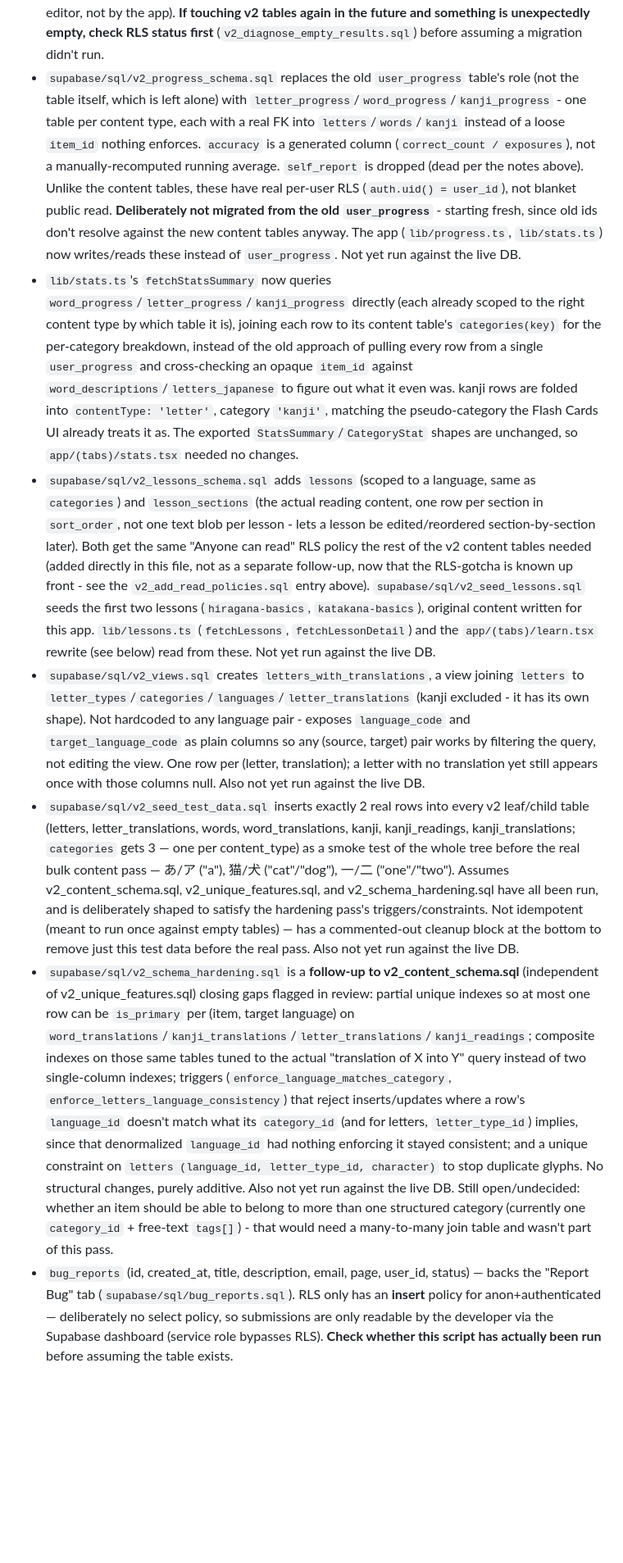
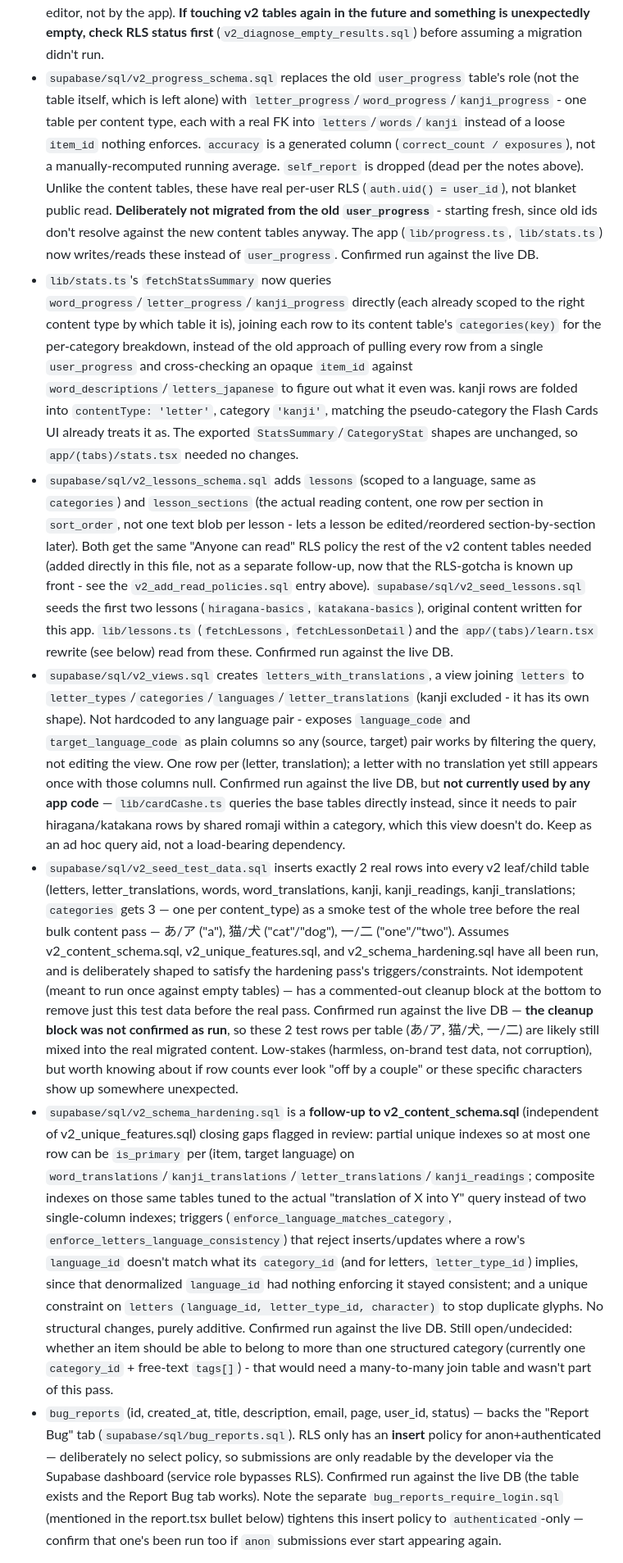
Before and after one commit to ArchAngel0725/Lingrazul, a Markdown page: AGENTS.md, the part around one of its changes. Shown at 82% size. Drawn GitHub-style; blank space fills up the shorter version.

Commit message:
Update AGENTS.md: mark v2 SQL as run, fix stale stats.ts/lessons references, note git corruption fix

```diff
--- a/AGENTS.md
+++ b/AGENTS.md
@@ -28,10 +28,10 @@ No backend exists — the Expo client (`lib/supabase.ts`) talks directly to Supa
 - `supabase/sql/v2_diagnose_empty_results.sql` - read-only diagnostic (row counts + RLS status for every v2 table in one query). Useful any time the app appears to get zero results from a v2 table with no error - see the next entry for why that happens.
 - `supabase/sql/v2_add_read_policies.sql` - **confirmed necessary and applied**: unlike `letters_japanese`/`words_*`/`word_descriptions` (no RLS at all), Supabase auto-enabled RLS on every v2 table with zero policies once they were created, which made every query silently return an empty result (not an error) for the app's anon key even though the migrated data was genuinely all there (confirmed via the diagnostic above: 167 words, 188 letters, 109 kanji, etc.). This file adds a blanket "anyone can read" SELECT policy to every v2 table (no write policies - same reasoning as the rest of this content: public reference data, written by hand via the SQL editor, not by the app). **If touching v2 tables again in the future and something is unexpectedly empty, check RLS status first** (`v2_diagnose_empty_results.sql`) before assuming a migration didn't run.
-- `supabase/sql/v2_progress_schema.sql` replaces the old `user_progress` table's role (not the table itself, which is left alone) with `letter_progress`/`word_progress`/`kanji_progress` - one table per content type, each with a real FK into `letters`/`words`/`kanji` instead of a loose `item_id` nothing enforces. `accuracy` is a generated column (`correct_count / exposures`), not a manually-recomputed running average. `self_report` is dropped (dead per the notes above). Unlike the content tables, these have real per-user RLS (`auth.uid() = user_id`), not blanket public read. **Deliberately not migrated from the old `user_progress`** - starting fresh, since old ids don't resolve against the new content tables anyway. The app (`lib/progress.ts`, `lib/stats.ts`) now writes/reads these instead of `user_progress`. Not yet run against the live DB.
+- `supabase/sql/v2_progress_schema.sql` replaces the old `user_progress` table's role (not the table itself, which is left alone) with `letter_progress`/`word_progress`/`kanji_progress` - one table per content type, each with a real FK into `letters`/`words`/`kanji` instead of a loose `item_id` nothing enforces. `accuracy` is a generated column (`correct_count / exposures`), not a manually-recomputed running average. `self_report` is dropped (dead per the notes above). Unlike the content tables, these have real per-user RLS (`auth.uid() = user_id`), not blanket public read. **Deliberately not migrated from the old `user_progress`** - starting fresh, since old ids don't resolve against the new content tables anyway. The app (`lib/progress.ts`, `lib/stats.ts`) now writes/reads these instead of `user_progress`. Confirmed run against the live DB.
 - `lib/stats.ts`'s `fetchStatsSummary` now queries `word_progress`/`letter_progress`/`kanji_progress` directly (each already scoped to the right content type by which table it is), joining each row to its content table's `categories(key)` for the per-category breakdown, instead of the old approach of pulling every row from a single `user_progress` and cross-checking an opaque `item_id` against `word_descriptions`/`letters_japanese` to figure out what it even was. kanji rows are folded into `contentType: 'letter'`, category `'kanji'`, matching the pseudo-category the Flash Cards UI already treats it as. The exported `StatsSummary`/`CategoryStat` shapes are unchanged, so `app/(tabs)/stats.tsx` needed no changes.
-- `supabase/sql/v2_lessons_schema.sql` adds `lessons` (scoped to a language, same as `categories`) and `lesson_sections` (the actual reading content, one row per section in `sort_order`, not one text blob per lesson - lets a lesson be edited/reordered section-by-section later). Both get the same "Anyone can read" RLS policy the rest of the v2 content tables needed (added directly in this file, not as a separate follow-up, now that the RLS-gotcha is known up front - see the `v2_add_read_policies.sql` entry above). `supabase/sql/v2_seed_lessons.sql` seeds the first two lessons (`hiragana-basics`, `katakana-basics`), original content written for this app. `lib/lessons.ts` (`fetchLessons`, `fetchLessonDetail`) and the `app/(tabs)/learn.tsx` rewrite (see below) read from these. Not yet run against the live DB.
-- `supabase/sql/v2_views.sql` creates `letters_with_translations`, a view joining `letters` to `letter_types`/`categories`/`languages`/`letter_translations` (kanji excluded - it has its own shape). Not hardcoded to any language pair - exposes `language_code` and `target_language_code` as plain columns so any (source, target) pair works by filtering the query, not editing the view. One row per (letter, translation); a letter with no translation yet still appears once with those columns null. Also not yet run against the live DB.
-- `supabase/sql/v2_seed_test_data.sql` inserts exactly 2 real rows into every v2 leaf/child table (letters, letter_translations, words, word_translations, kanji, kanji_readings, kanji_translations; `categories` gets 3 — one per content_type) as a smoke test of the whole tree before the real bulk content pass — あ/ア ("a"), 猫/犬 ("cat"/"dog"), 一/二 ("one"/"two"). Assumes v2_content_schema.sql, v2_unique_features.sql, and v2_schema_hardening.sql have all been run, and is deliberately shaped to satisfy the hardening pass's triggers/constraints. Not idempotent (meant to run once against empty tables) — has a commented-out cleanup block at the bottom to remove just this test data before the real pass. Also not yet run against the live DB.
-- `supabase/sql/v2_schema_hardening.sql` is a **follow-up to v2_content_schema.sql** (independent of v2_unique_features.sql) closing gaps flagged in review: partial unique indexes so at most one row can be `is_primary` per (item, target language) on `word_translations`/`kanji_translations`/`letter_translations`/`kanji_readings`; composite indexes on those same tables tuned to the actual "translation of X into Y" query instead of two single-column indexes; triggers (`enforce_language_matches_category`, `enforce_letters_language_consistency`) that reject inserts/updates where a row's `language_id` doesn't match what its `category_id` (and for letters, `letter_type_id`) implies, since that denormalized `language_id` had nothing enforcing it stayed consistent; and a unique constraint on `letters (language_id, letter_type_id, character)` to stop duplicate glyphs. No structural changes, purely additive. Also not yet run against the live DB. Still open/undecided: whether an item should be able to belong to more than one structured category (currently one `category_id` + free-text `tags[]`) - that would need a many-to-many join table and wasn't part of this pass.
-- `bug_reports` (id, created_at, title, description, email, page, user_id, status) — backs the "Report Bug" tab (`supabase/sql/bug_reports.sql`). RLS only has an **insert** policy for anon+authenticated — deliberately no select policy, so submissions are only readable by the developer via the Supabase dashboard (service role bypasses RLS). **Check whether this script has actually been run** before assuming the table exists.
+- `supabase/sql/v2_lessons_schema.sql` adds `lessons` (scoped to a language, same as `categories`) and `lesson_sections` (the actual reading content, one row per section in `sort_order`, not one text blob per lesson - lets a lesson be edited/reordered section-by-section later). Both get the same "Anyone can read" RLS policy the rest of the v2 content tables needed (added directly in this file, not as a separate follow-up, now that the RLS-gotcha is known up front - see the `v2_add_read_policies.sql` entry above). `supabase/sql/v2_seed_lessons.sql` seeds the first two lessons (`hiragana-basics`, `katakana-basics`), original content written for this app. `lib/lessons.ts` (`fetchLessons`, `fetchLessonDetail`) and the `app/(tabs)/learn.tsx` rewrite (see below) read from these. Confirmed run against the live DB.
+- `supabase/sql/v2_views.sql` creates `letters_with_translations`, a view joining `letters` to `letter_types`/`categories`/`languages`/`letter_translations` (kanji excluded - it has its own shape). Not hardcoded to any language pair - exposes `language_code` and `target_language_code` as plain columns so any (source, target) pair works by filtering the query, not editing the view. One row per (letter, translation); a letter with no translation yet still appears once with those columns null. Confirmed run against the live DB, but **not currently used by any app code** — `lib/cardCashe.ts` queries the base tables directly instead, since it needs to pair hiragana/katakana rows by shared romaji within a category, which this view doesn't do. Keep as an ad hoc query aid, not a load-bearing dependency.
+- `supabase/sql/v2_seed_test_data.sql` inserts exactly 2 real rows into every v2 leaf/child table (letters, letter_translations, words, word_translations, kanji, kanji_readings, kanji_translations; `categories` gets 3 — one per content_type) as a smoke test of the whole tree before the real bulk content pass — あ/ア ("a"), 猫/犬 ("cat"/"dog"), 一/二 ("one"/"two"). Assumes v2_content_schema.sql, v2_unique_features.sql, and v2_schema_hardening.sql have all been run, and is deliberately shaped to satisfy the hardening pass's triggers/constraints. Not idempotent (meant to run once against empty tables) — has a commented-out cleanup block at the bottom to remove just this test data before the real pass. Confirmed run against the live DB — **the cleanup block was not confirmed as run**, so these 2 test rows per table (あ/ア, 猫/犬, 一/二) are likely still mixed into the real migrated content. Low-stakes (harmless, on-brand test data, not corruption), but worth knowing about if row counts ever look "off by a couple" or these specific characters show up somewhere unexpected.
+- `supabase/sql/v2_schema_hardening.sql` is a **follow-up to v2_content_schema.sql** (independent of v2_unique_features.sql) closing gaps flagged in review: partial unique indexes so at most one row can be `is_primary` per (item, target language) on `word_translations`/`kanji_translations`/`letter_translations`/`kanji_readings`; composite indexes on those same tables tuned to the actual "translation of X into Y" query instead of two single-column indexes; triggers (`enforce_language_matches_category`, `enforce_letters_language_consistency`) that reject inserts/updates where a row's `language_id` doesn't match what its `category_id` (and for letters, `letter_type_id`) implies, since that denormalized `language_id` had nothing enforcing it stayed consistent; and a unique constraint on `letters (language_id, letter_type_id, character)` to stop duplicate glyphs. No structural changes, purely additive. Confirmed run against the live DB. Still open/undecided: whether an item should be able to belong to more than one structured category (currently one `category_id` + free-text `tags[]`) - that would need a many-to-many join table and wasn't part of this pass.
+- `bug_reports` (id, created_at, title, description, email, page, user_id, status) — backs the "Report Bug" tab (`supabase/sql/bug_reports.sql`). RLS only has an **insert** policy for anon+authenticated — deliberately no select policy, so submissions are only readable by the developer via the Supabase dashboard (service role bypasses RLS). Confirmed run against the live DB (the table exists and the Report Bug tab works). Note the separate `bug_reports_require_login.sql` (mentioned in the report.tsx bullet below) tightens this insert policy to `authenticated`-only — confirm that one's been run too if `anon` submissions ever start appearing again.
 
```
Also changed, not shown: other parts of AGENTS.md (+16 -15 lines).
